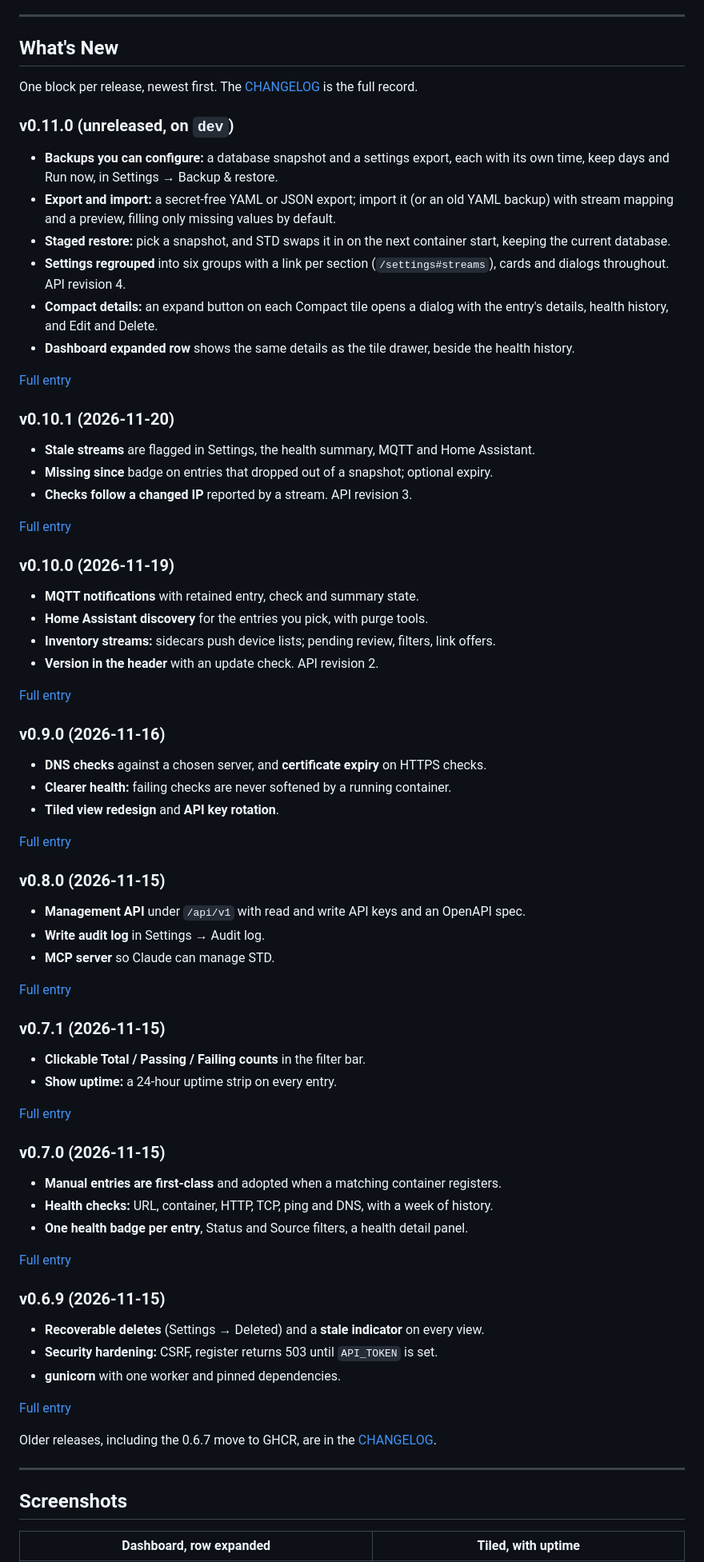
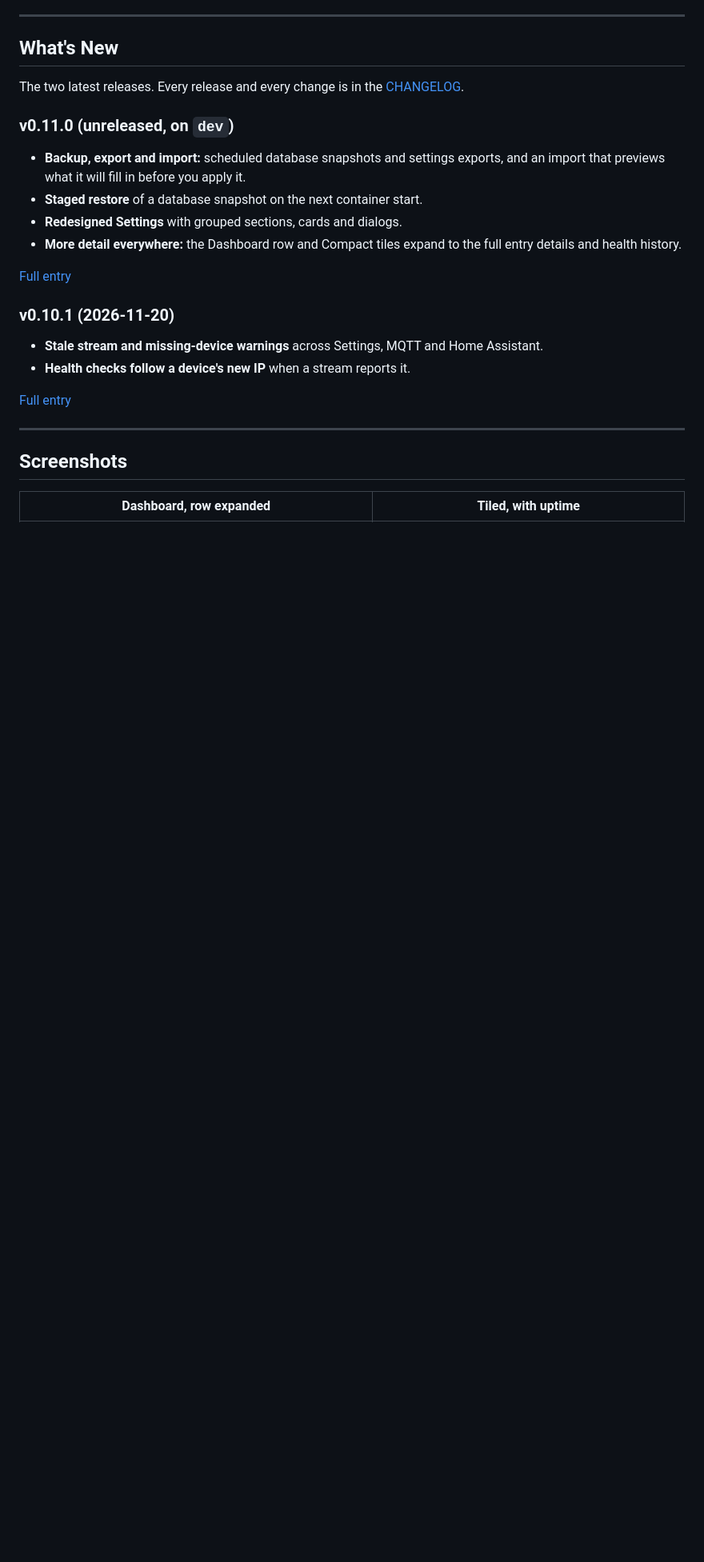
Before and after one commit to crzykidd/service-tracker-dashboard, a Markdown page: README.md, the part around one of its changes. Shown at 80% size. Rendered like a GitHub page; blank space fills up the shorter version.

Commit message:
docs: phone and import screenshots, What's New trimmed to the latest two releases

```diff
--- a/README.md
+++ b/README.md
@@ -94,84 +94,27 @@ Reference pages: [register API](docs/register-api.md) ·
 
 ## What's New
 
-One block per release, newest first. The [CHANGELOG](CHANGELOG.md) is the full record.
+The two latest releases. Every release and every change is in the [CHANGELOG](CHANGELOG.md).
 
 <!-- release-prep: replace the 0.11.0 heading below with "### v0.11.0 (<date>)" and point
      its link at the new CHANGELOG anchor (for example #0110--2026-11-22). -->
 ### v0.11.0 (unreleased, on `dev`)
 
-- **Backups you can configure:** a database snapshot and a settings export, each with
-  its own time, keep days and Run now, in Settings → Backup & restore.
-- **Export and import:** a secret-free YAML or JSON export; import it (or an old YAML
-  backup) with stream mapping and a preview, filling only missing values by default.
-- **Staged restore:** pick a snapshot, and STD swaps it in on the next container start,
-  keeping the current database.
-- **Settings regrouped** into six groups with a link per section (`/settings#streams`),
-  cards and dialogs throughout. API revision 4.
-- **Compact details:** an expand button on each Compact tile opens a dialog with the
-  entry's details, health history, and Edit and Delete.
-- **Dashboard expanded row** shows the same details as the tile drawer, beside the
-  health history.
+- **Backup, export and import:** scheduled database snapshots and settings exports, and
+  an import that previews what it will fill in before you apply it.
+- **Staged restore** of a database snapshot on the next container start.
+- **Redesigned Settings** with grouped sections, cards and dialogs.
+- **More detail everywhere:** the Dashboard row and Compact tiles expand to the full entry
+  details and health history.
 
 [Full entry](CHANGELOG.md#unreleased)
 
 ### v0.10.1 (2026-11-20)
 
-- **Stale streams** are flagged in Settings, the health summary, MQTT and Home Assistant.
-- **Missing since** badge on entries that dropped out of a snapshot; optional expiry.
-- **Checks follow a changed IP** reported by a stream. API revision 3.
+- **Stale stream and missing-device warnings** across Settings, MQTT and Home Assistant.
+- **Health checks follow a device's new IP** when a stream reports it.
 
 [Full entry](CHANGELOG.md#0101--2026-11-20)
-
-### v0.10.0 (2026-11-19)
-
-- **MQTT notifications** with retained entry, check and summary state.
-- **Home Assistant discovery** for the entries you pick, with purge tools.
-- **Inventory streams:** sidecars push device lists; pending review, filters, link offers.
-- **Version in the header** with an update check. API revision 2.
-
-[Full entry](CHANGELOG.md#0100--2026-11-19)
-
-### v0.9.0 (2026-11-16)
-
-- **DNS checks** against a chosen server, and **certificate expiry** on HTTPS checks.
-- **Clearer health:** failing checks are never softened by a running container.
-- **Tiled view redesign** and **API key rotation**.
-
-[Full entry](CHANGELOG.md#090--2026-11-16)
-
-### v0.8.0 (2026-11-15)
-
-- **Management API** under `/api/v1` with read and write API keys and an OpenAPI spec.
-- **Write audit log** in Settings → Audit log.
-- **MCP server** so Claude can manage STD.
-
-[Full entry](CHANGELOG.md#080--2026-11-15)
-
-### v0.7.1 (2026-11-15)
-
-- **Clickable Total / Passing / Failing counts** in the filter bar.
-- **Show uptime:** a 24-hour uptime strip on every entry.
-
-[Full entry](CHANGELOG.md#071--2026-11-15)
-
-### v0.7.0 (2026-11-15)
-
-- **Manual entries are first-class** and adopted when a matching container registers.
-- **Health checks:** URL, container, HTTP, TCP, ping and DNS, with a week of history.
-- **One health badge per entry**, Status and Source filters, a health detail panel.
-
-[Full entry](CHANGELOG.md#070--2026-11-15)
-
-### v0.6.9 (2026-11-15)
-
-- **Recoverable deletes** (Settings → Deleted) and a **stale indicator** on every view.
-- **Security hardening:** CSRF, register returns 503 until `API_TOKEN` is set.
-- **gunicorn** with one worker and pinned dependencies.
-
-[Full entry](CHANGELOG.md#069--2026-11-15)
-
-Older releases, including the 0.6.7 move to GHCR, are in the [CHANGELOG](CHANGELOG.md).
 
 ---
 
```
Also changed, not shown: other parts of README.md (+2 -2 lines), docs/screenshots.md (+15 -0 lines), docs/screenshots/std_mobile.png (added), docs/screenshots/std_mobile_expanded.png (added), docs/screenshots/std_settings_import.png (added).
